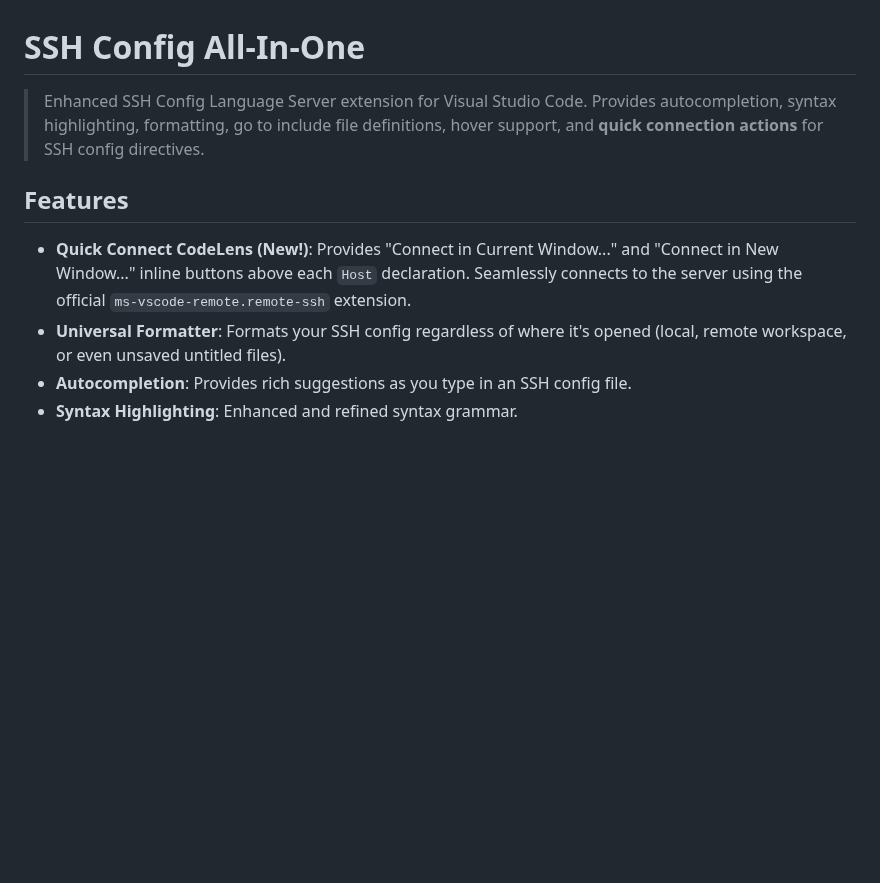
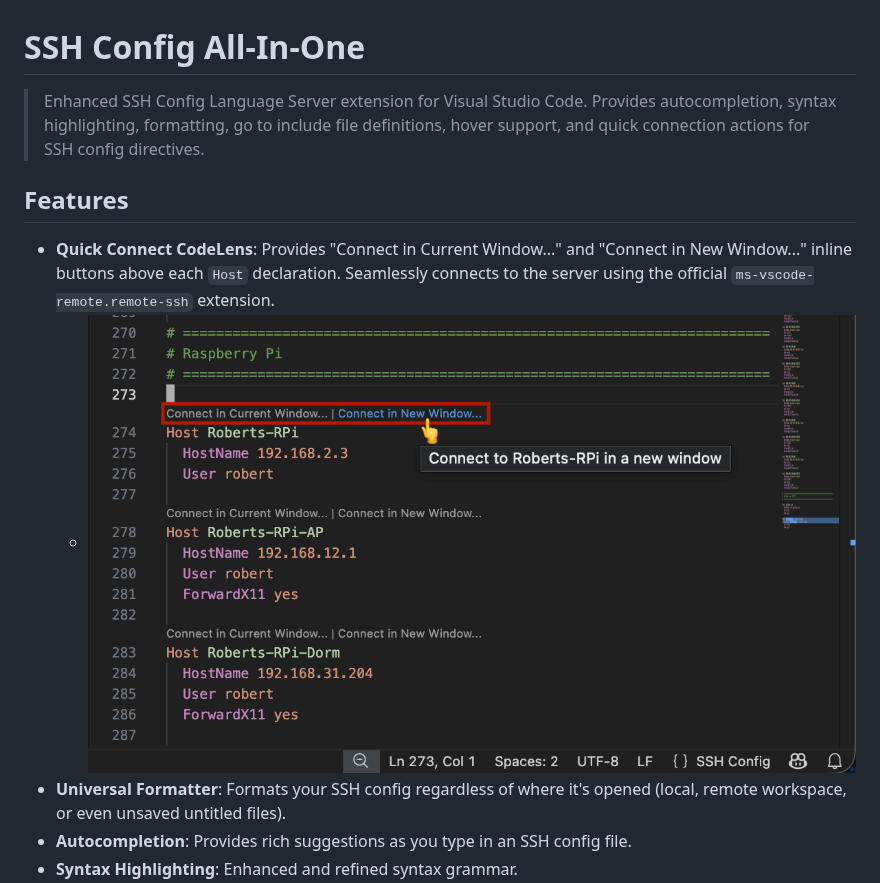
Before and after one commit to hnrobert/vscode-ssh-config-all-in-one, a Markdown page: README.md, the part around the change. GitHub-like rendering; pictures changed too: docs/images/demo-codelens-quick-connection.png (added); blank space fills up the shorter version.

Commit message:
docs: add demo images for Quick Connect feature

```diff
--- a/README.md
+++ b/README.md
@@ -1,10 +1,11 @@
 # SSH Config All-In-One
 
-> Enhanced SSH Config Language Server extension for Visual Studio Code. Provides autocompletion, syntax highlighting, formatting, go to include file definitions, hover support, and **quick connection actions** for SSH config directives.
+> Enhanced SSH Config Language Server extension for Visual Studio Code. Provides autocompletion, syntax highlighting, formatting, go to include file definitions, hover support, and quick connection actions for SSH config directives.
 
 ## Features
 
-- **Quick Connect CodeLens (New!)**: Provides "Connect in Current Window..." and "Connect in New Window..." inline buttons above each `Host` declaration. Seamlessly connects to the server using the official `ms-vscode-remote.remote-ssh` extension.
+- **Quick Connect CodeLens**: Provides "Connect in Current Window..." and "Connect in New Window..." inline buttons above each `Host` declaration. Seamlessly connects to the server using the official `ms-vscode-remote.remote-ssh` extension.
+  - ![demo of quick connect code lens](docs/images/demo-codelens-quick-connection.png)
 - **Universal Formatter**: Formats your SSH config regardless of where it's opened (local, remote workspace, or even unsaved untitled files).
 - **Autocompletion**: Provides rich suggestions as you type in an SSH config file.
 - **Syntax Highlighting**: Enhanced and refined syntax grammar.
```
Also changed, not shown: docs/images/icon.png (renamed from images/icon.png), 1 other file.
